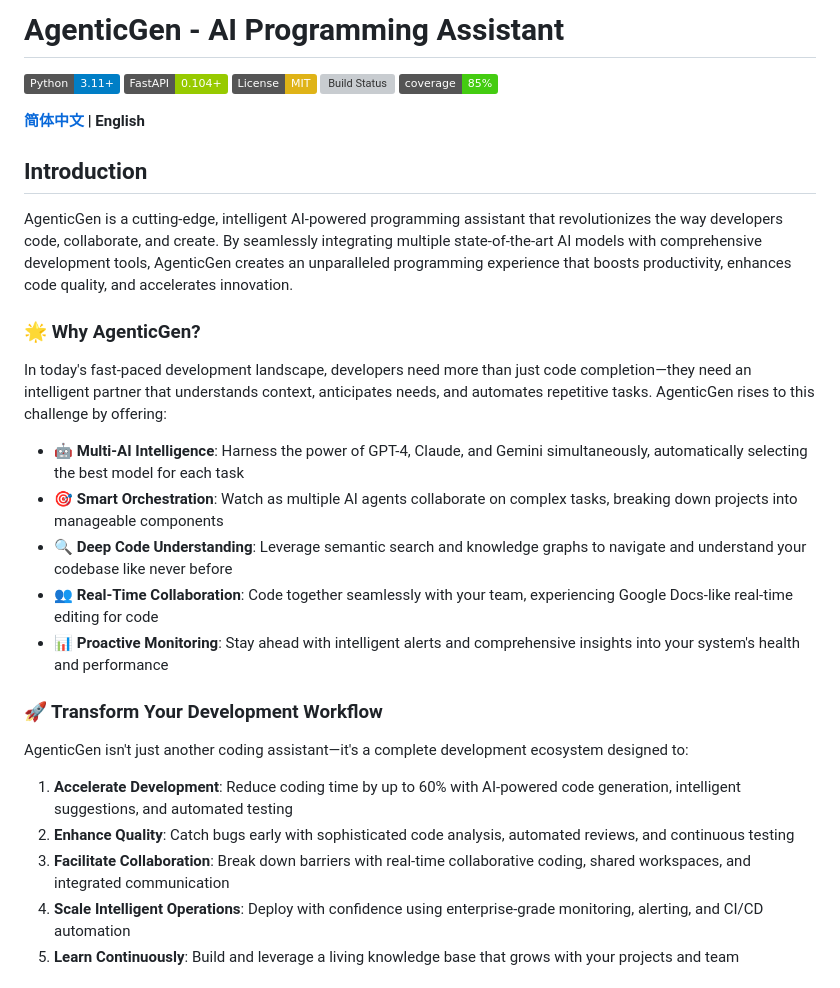
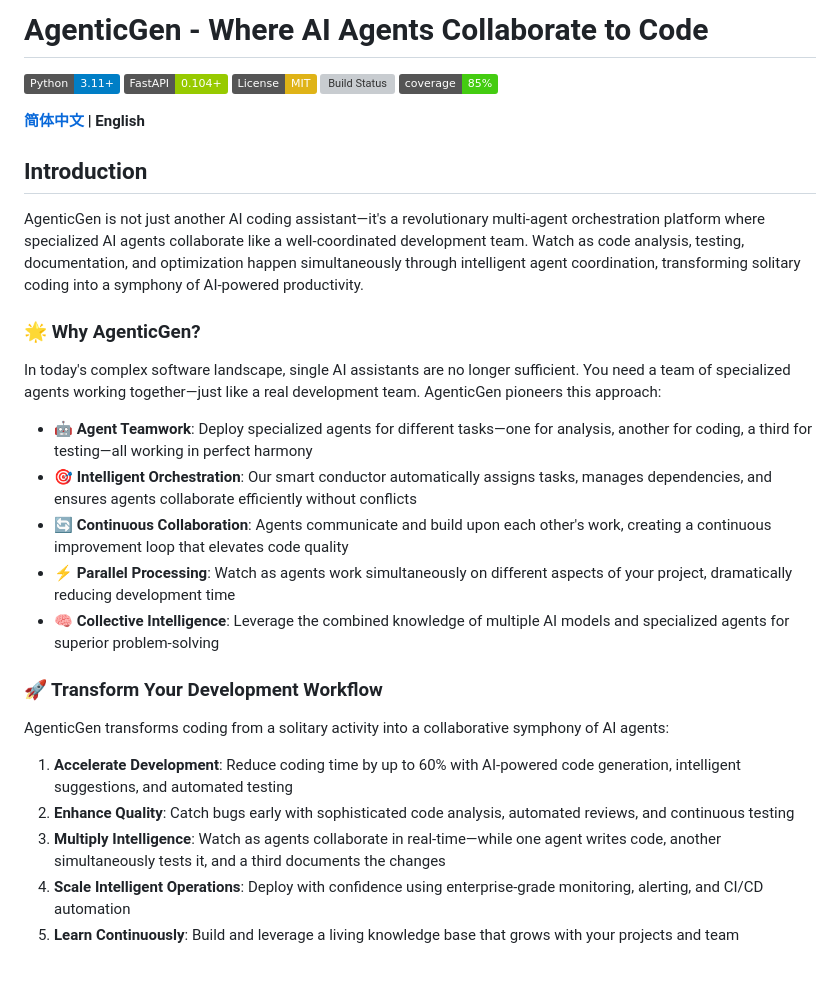
Before and after one commit to zcxGGmu/AgenticGen, a Markdown page: README.md, the part around the change. GitHub-like rendering; badges without logos; grey boxes are pictures that could not be loaded.

Commit message:
docs: Reposition AgenticGen as collaborative agent platform
- Change title to 'Where AI Agents Collaborate to Code'
- Emphasize multi-agent orchestration over single AI assistance
- Highlight agent teamwork and parallel processing capabilities
- Focus on unique value proposition of agent collaboration
- Update positioning to reflect revolutionary approach

🤖 Generated with [Claude Code](https://claude.com/claude-code)

Co-Authored-By: Claude <noreply@anthropic.com>

```diff
--- a/README.md
+++ b/README.md
@@ -1,4 +1,4 @@
-# AgenticGen - AI Programming Assistant
+# AgenticGen - Where AI Agents Collaborate to Code
 
 ![Python](https://img.shields.io/badge/Python-3.11+-blue.svg)
 ![FastAPI](https://img.shields.io/badge/FastAPI-0.104+-green.svg)
@@ -10,25 +10,25 @@
 
 ## Introduction
 
-AgenticGen is a cutting-edge, intelligent AI-powered programming assistant that revolutionizes the way developers code, collaborate, and create. By seamlessly integrating multiple state-of-the-art AI models with comprehensive development tools, AgenticGen creates an unparalleled programming experience that boosts productivity, enhances code quality, and accelerates innovation.
+AgenticGen is not just another AI coding assistant—it's a revolutionary multi-agent orchestration platform where specialized AI agents collaborate like a well-coordinated development team. Watch as code analysis, testing, documentation, and optimization happen simultaneously through intelligent agent coordination, transforming solitary coding into a symphony of AI-powered productivity.
 
 ### 🌟 Why AgenticGen?
 
-In today's fast-paced development landscape, developers need more than just code completion—they need an intelligent partner that understands context, anticipates needs, and automates repetitive tasks. AgenticGen rises to this challenge by offering:
+In today's complex software landscape, single AI assistants are no longer sufficient. You need a team of specialized agents working together—just like a real development team. AgenticGen pioneers this approach:
 
-- **🤖 Multi-AI Intelligence**: Harness the power of GPT-4, Claude, and Gemini simultaneously, automatically selecting the best model for each task
-- **🎯 Smart Orchestration**: Watch as multiple AI agents collaborate on complex tasks, breaking down projects into manageable components
-- **🔍 Deep Code Understanding**: Leverage semantic search and knowledge graphs to navigate and understand your codebase like never before
-- **👥 Real-Time Collaboration**: Code together seamlessly with your team, experiencing Google Docs-like real-time editing for code
-- **📊 Proactive Monitoring**: Stay ahead with intelligent alerts and comprehensive insights into your system's health and performance
+- **🤖 Agent Teamwork**: Deploy specialized agents for different tasks—one for analysis, another for coding, a third for testing—all working in perfect harmony
+- **🎯 Intelligent Orchestration**: Our smart conductor automatically assigns tasks, manages dependencies, and ensures agents collaborate efficiently without conflicts
+- **🔄 Continuous Collaboration**: Agents communicate and build upon each other's work, creating a continuous improvement loop that elevates code quality
+- **⚡ Parallel Processing**: Watch as agents work simultaneously on different aspects of your project, dramatically reducing development time
+- **🧠 Collective Intelligence**: Leverage the combined knowledge of multiple AI models and specialized agents for superior problem-solving
 
 ### 🚀 Transform Your Development Workflow
 
-AgenticGen isn't just another coding assistant—it's a complete development ecosystem designed to:
+AgenticGen transforms coding from a solitary activity into a collaborative symphony of AI agents:
 
 1. **Accelerate Development**: Reduce coding time by up to 60% with AI-powered code generation, intelligent suggestions, and automated testing
 2. **Enhance Quality**: Catch bugs early with sophisticated code analysis, automated reviews, and continuous testing
-3. **Facilitate Collaboration**: Break down barriers with real-time collaborative coding, shared workspaces, and integrated communication
+3. **Multiply Intelligence**: Watch as agents collaborate in real-time—while one agent writes code, another simultaneously tests it, and a third documents the changes
 4. **Scale Intelligent Operations**: Deploy with confidence using enterprise-grade monitoring, alerting, and CI/CD automation
 5. **Learn Continuously**: Build and leverage a living knowledge base that grows with your projects and team
 
```
